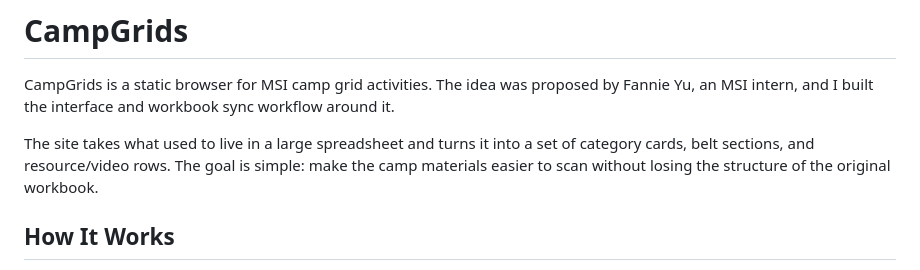
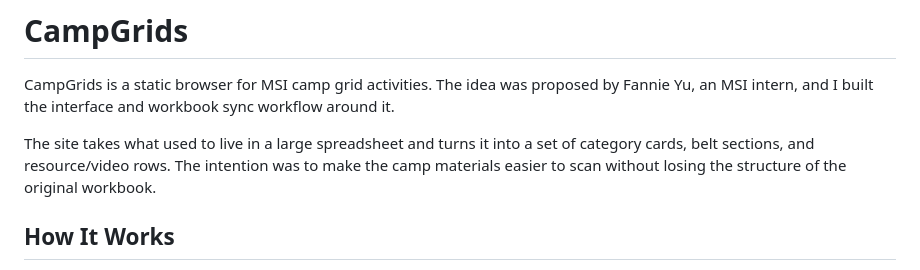
Before and after one commit to DanishNadar/CampGrids, a Markdown page: README.md, the part around the change. GitHub-like rendering.

```diff
--- a/README.md
+++ b/README.md
@@ -2,7 +2,7 @@
 
 CampGrids is a static browser for MSI camp grid activities. The idea was proposed by Fannie Yu, an MSI intern, and I built the interface and workbook sync workflow around it.
 
-The site takes what used to live in a large spreadsheet and turns it into a set of category cards, belt sections, and resource/video rows. The goal is simple: make the camp materials easier to scan without losing the structure of the original workbook.
+The site takes what used to live in a large spreadsheet and turns it into a set of category cards, belt sections, and resource/video rows. The intention was to make the camp materials easier to scan without losing the structure of the original workbook.
 
 ## How It Works
 
```
